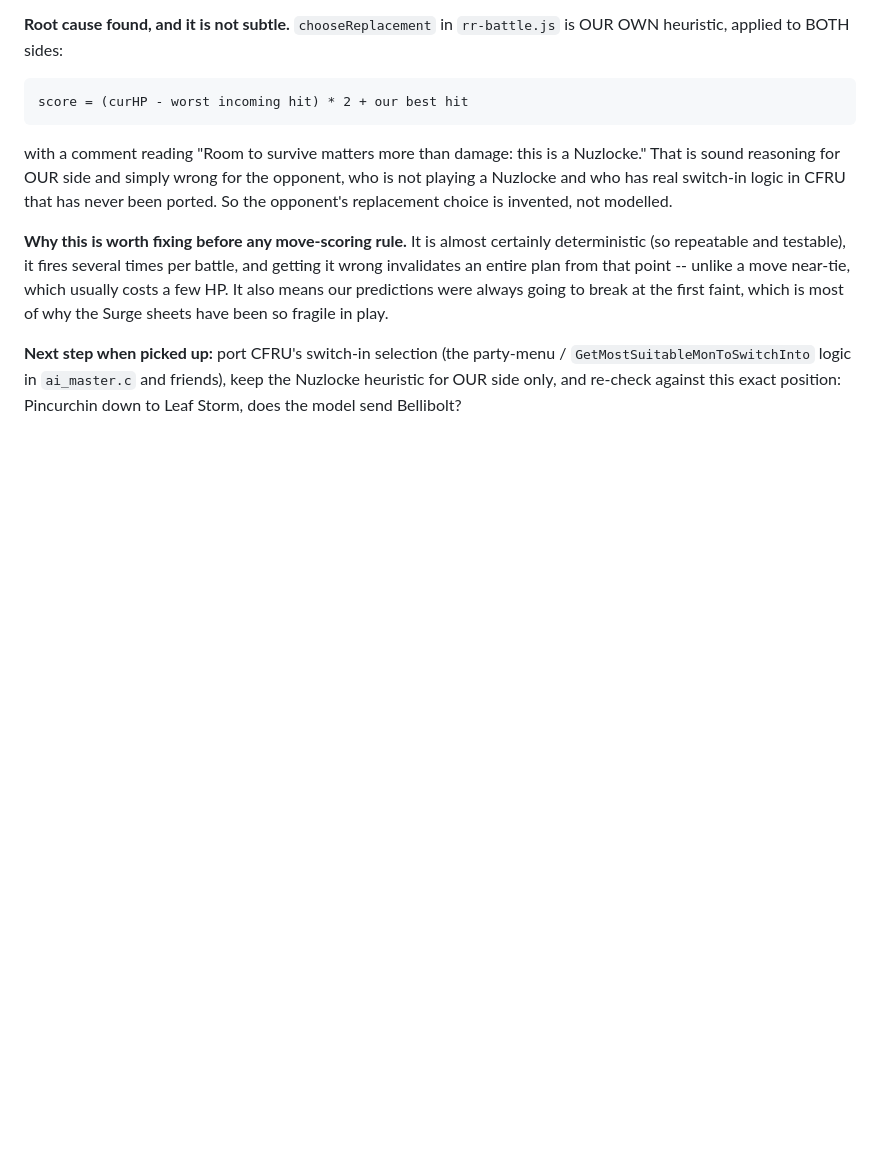
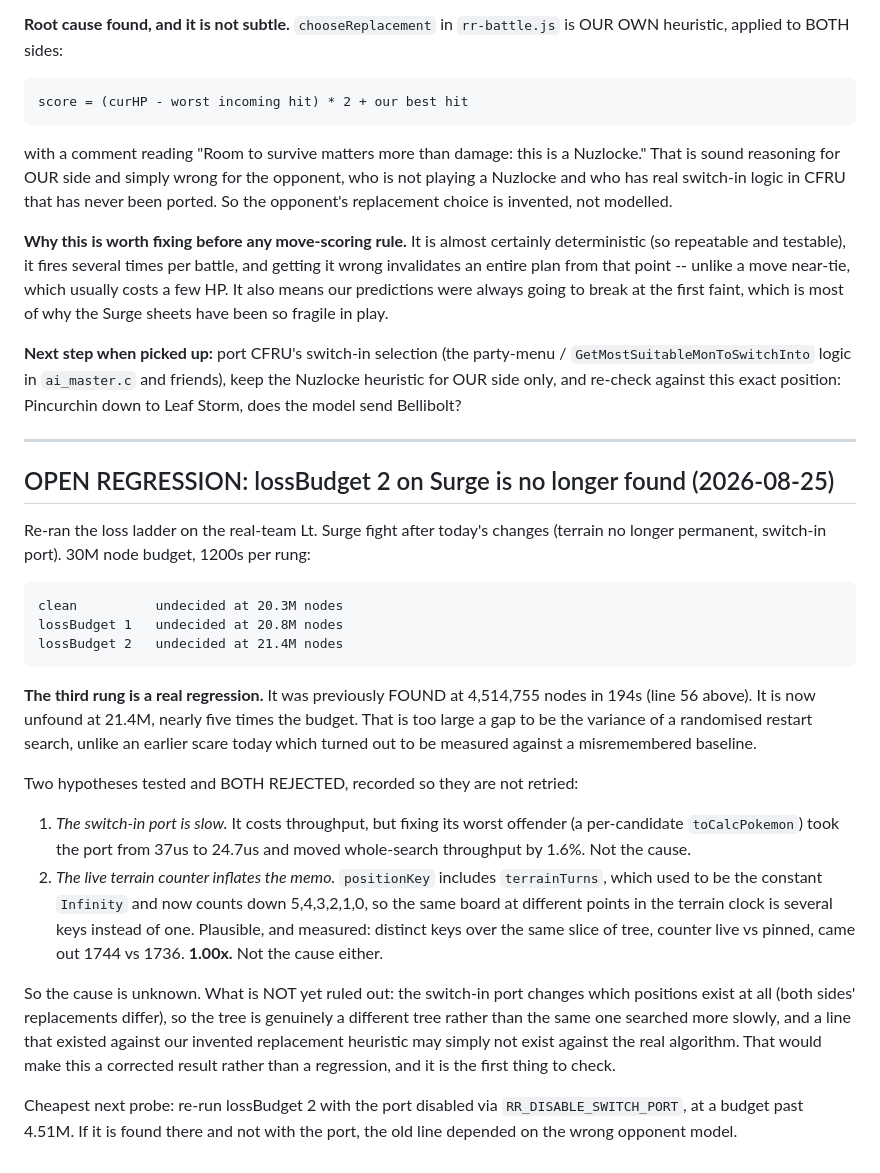
Before and after one commit to obalak3/rr-offline-calc, a Markdown page: docs/VALIDATION-LOG.md, the part around the change. GitHub-like rendering; blank space fills up the shorter version.

Commit message:
Record the lossBudget 2 regression, and two rejected explanations
The Surge loss ladder now comes back undecided at every rung out to ~21M nodes.
The third rung is a real regression: it used to be found at 4.51M nodes, and
21.4M is too far past that to be restart variance.

Two hypotheses tested and both rejected. The switch-in port's cost is real but
tiny at the search level (fixing its worst offender moved throughput 1.6%). And
the live terrain counter, which now varies where it used to be a constant
Infinity in the memo key, inflates distinct keys by exactly 1.00x over the same
slice of tree -- measured, not assumed.

Left unexplained on purpose rather than guessed at a third time. The leading
untested idea is that the port changes which positions exist at all, so this may
be a corrected result rather than a regression: a line that existed against our
invented replacement heuristic need not exist against the real algorithm. The
probe for that is one run with RR_DISABLE_SWITCH_PORT set.

```diff
--- a/docs/VALIDATION-LOG.md
+++ b/docs/VALIDATION-LOG.md
@@ -122,3 +122,43 @@ the Surge sheets have been so fragile in play.
 `GetMostSuitableMonToSwitchInto` logic in `ai_master.c` and friends), keep the
 Nuzlocke heuristic for OUR side only, and re-check against this exact position:
 Pincurchin down to Leaf Storm, does the model send Bellibolt?
+
+---
+
+## OPEN REGRESSION: lossBudget 2 on Surge is no longer found (2026-08-25)
+
+Re-ran the loss ladder on the real-team Lt. Surge fight after today's changes
+(terrain no longer permanent, switch-in port). 30M node budget, 1200s per rung:
+
+    clean          undecided at 20.3M nodes
+    lossBudget 1   undecided at 20.8M nodes
+    lossBudget 2   undecided at 21.4M nodes
+
+**The third rung is a real regression.** It was previously FOUND at 4,514,755
+nodes in 194s (line 56 above). It is now unfound at 21.4M, nearly five times the
+budget. That is too large a gap to be the variance of a randomised restart
+search, unlike an earlier scare today which turned out to be measured against a
+misremembered baseline.
+
+Two hypotheses tested and BOTH REJECTED, recorded so they are not retried:
+
+1. *The switch-in port is slow.* It costs throughput, but fixing its worst
+   offender (a per-candidate `toCalcPokemon`) took the port from 37us to 24.7us
+   and moved whole-search throughput by 1.6%. Not the cause.
+2. *The live terrain counter inflates the memo.* `positionKey` includes
+   `terrainTurns`, which used to be the constant `Infinity` and now counts down
+   5,4,3,2,1,0, so the same board at different points in the terrain clock is
+   several keys instead of one. Plausible, and measured: distinct keys over the
+   same slice of tree, counter live vs pinned, came out 1744 vs 1736. **1.00x.**
+   Not the cause either.
+
+So the cause is unknown. What is NOT yet ruled out: the switch-in port changes
+which positions exist at all (both sides' replacements differ), so the tree is
+genuinely a different tree rather than the same one searched more slowly, and a
+line that existed against our invented replacement heuristic may simply not
+exist against the real algorithm. That would make this a corrected result rather
+than a regression, and it is the first thing to check.
+
+Cheapest next probe: re-run lossBudget 2 with the port disabled via
+`RR_DISABLE_SWITCH_PORT`, at a budget past 4.51M. If it is found there and not
+with the port, the old line depended on the wrong opponent model.
```
